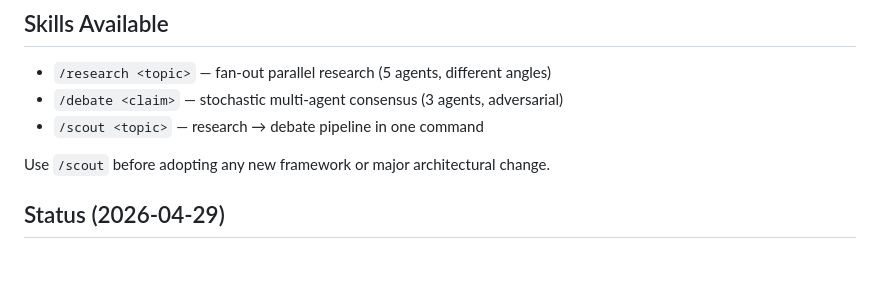
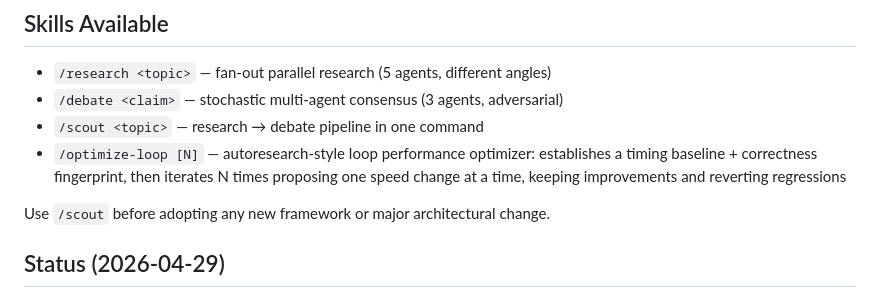
Before and after one commit to khanglam/TradingBot, a Markdown page: CLAUDE.md, the part around the change. Drawn GitHub-style; blank space fills up the shorter version.

Commit message:
feat: add /optimize-loop skill for iterative performance optimization in TradingBot

```diff
--- a/CLAUDE.md
+++ b/CLAUDE.md
@@ -291,6 +291,7 @@ These are mirrored in `program.md` and enforced by `loop.py`:
 - `/research <topic>` — fan-out parallel research (5 agents, different angles)
 - `/debate <claim>` — stochastic multi-agent consensus (3 agents, adversarial)
 - `/scout <topic>` — research → debate pipeline in one command
+- `/optimize-loop [N]` — autoresearch-style loop performance optimizer: establishes a timing baseline + correctness fingerprint, then iterates N times proposing one speed change at a time, keeping improvements and reverting regressions
 
 Use `/scout` before adopting any new framework or major architectural change.
 
```
Also changed, not shown: 1 other file.
